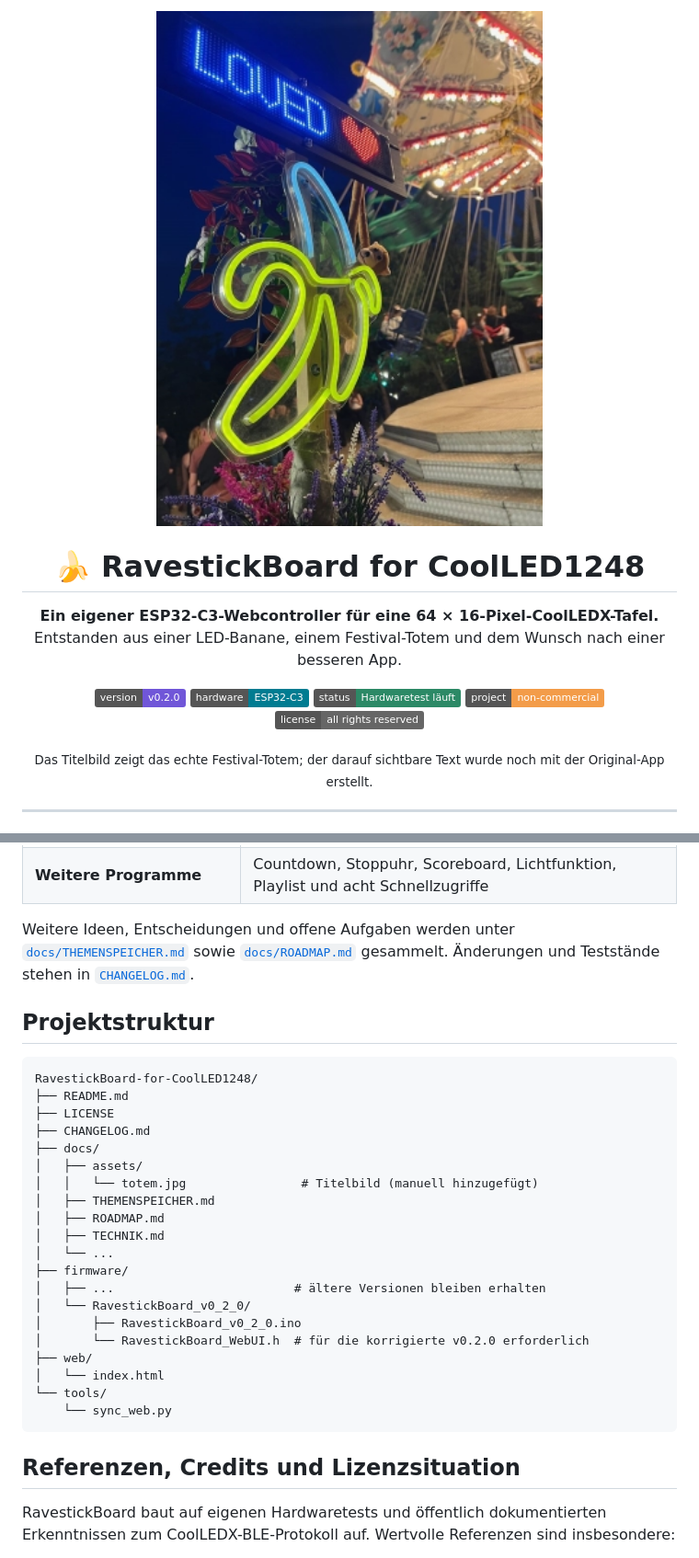
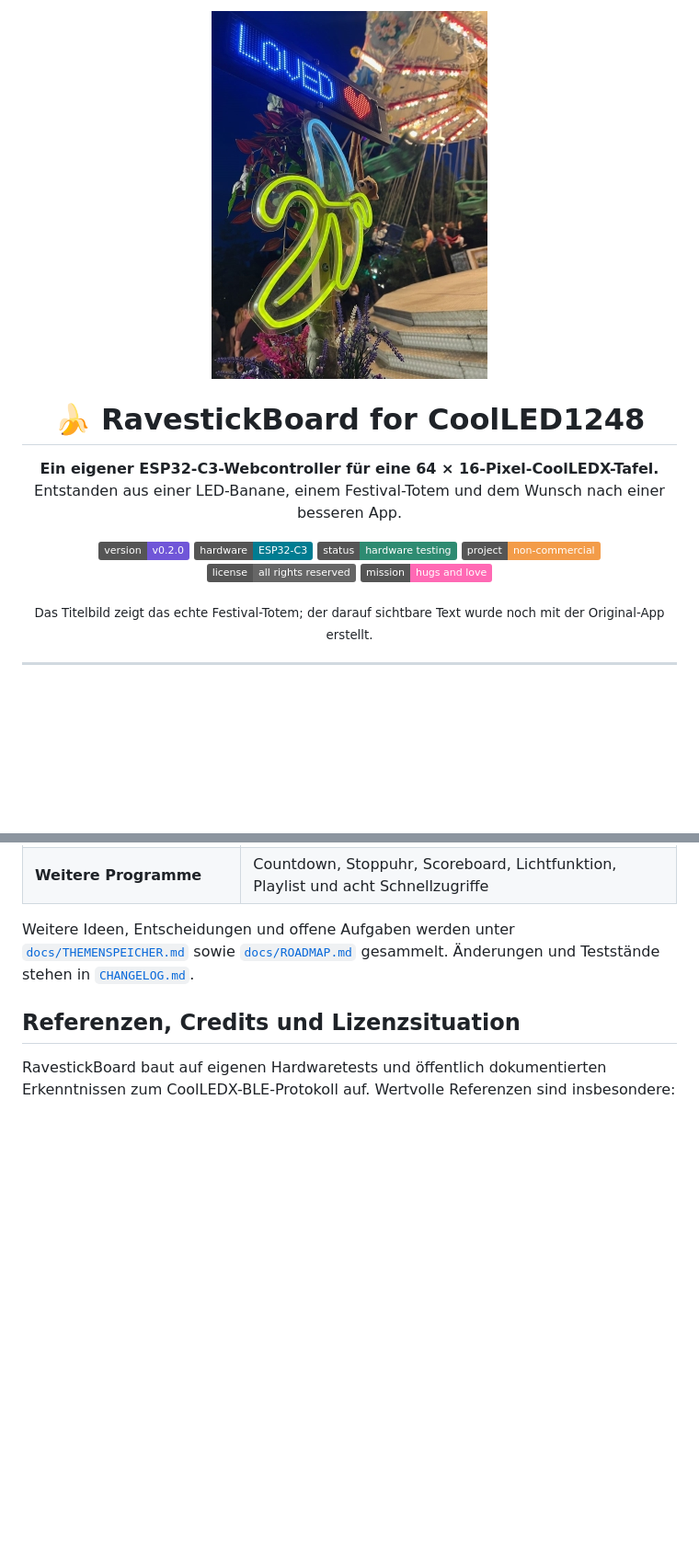
Before and after one commit to du13500/RavestickBoard-for-CoolLED1248, a Markdown page: README.md, 2 parts joined by grey strips. Shown at 92% size. Rendered like a GitHub page; badges without logos; blank space fills up the shorter version.

````diff
--- a/README.md
+++ b/README.md
@@ -1,5 +1,5 @@
 <p align="center">
-  <img src="docs/assets/totem.jpg" alt="RavestickBoard Festival-Totem mit CoolLED1248-LED-Tafel" width="820">
+  <img src="docs/assets/totem.jpg" alt="RavestickBoard Festival-Totem mit CoolLED1248-LED-Tafel">
 </p>
 
 <h1 align="center">🍌 RavestickBoard for CoolLED1248</h1>
@@ -12,9 +12,10 @@
 <p align="center">
   <img alt="Version v0.2.0" src="https://img.shields.io/badge/version-v0.2.0-7056d8">
   <img alt="ESP32-C3" src="https://img.shields.io/badge/hardware-ESP32--C3-007c91">
-  <img alt="Hardwaregetestet" src="https://img.shields.io/badge/status-Hardwaretest%20l%C3%A4uft-2c8966">
+  <img alt="Hardware Testing" src="https://img.shields.io/badge/status-hardware%20testing-2e8b71">
   <img alt="Nichtkommerzielles Hobbyprojekt" src="https://img.shields.io/badge/project-non--commercial-f39c49">
   <img alt="All rights reserved" src="https://img.shields.io/badge/license-all%20rights%20reserved-666666">
+  <img alt="Mission: Hugs and Love" src="https://img.shields.io/badge/mission-hugs%20and%20love-ff69b4">
 </p>
 
 <p align="center"><sub>Das Titelbild zeigt das echte Festival-Totem; der darauf sichtbare Text wurde noch mit der Original-App erstellt.</sub></p>
@@ -119,31 +120,6 @@ Ob unsere konkrete Tafel mehrseitige Inhalte oder eigene Animationen über den d
 
 Weitere Ideen, Entscheidungen und offene Aufgaben werden unter [`docs/THEMENSPEICHER.md`](docs/THEMENSPEICHER.md) sowie [`docs/ROADMAP.md`](docs/ROADMAP.md) gesammelt. Änderungen und Teststände stehen in [`CHANGELOG.md`](CHANGELOG.md).
 
-## Projektstruktur
-
-```text
-RavestickBoard-for-CoolLED1248/
-├── README.md
-├── LICENSE
-├── CHANGELOG.md
-├── docs/
-│   ├── assets/
-│   │   └── totem.jpg                # Titelbild (manuell hinzugefügt)
-│   ├── THEMENSPEICHER.md
-│   ├── ROADMAP.md
-│   ├── TECHNIK.md
-│   └── ...
-├── firmware/
-│   ├── ...                         # ältere Versionen bleiben erhalten
-│   └── RavestickBoard_v0_2_0/
-│       ├── RavestickBoard_v0_2_0.ino
-│       └── RavestickBoard_WebUI.h  # für die korrigierte v0.2.0 erforderlich
-├── web/
-│   └── index.html
-└── tools/
-    └── sync_web.py
-```
-
 ## Referenzen, Credits und Lizenzsituation
 
 RavestickBoard baut auf eigenen Hardwaretests und öffentlich dokumentierten Erkenntnissen zum CoolLEDX-BLE-Protokoll auf. Wertvolle Referenzen sind insbesondere:
````
